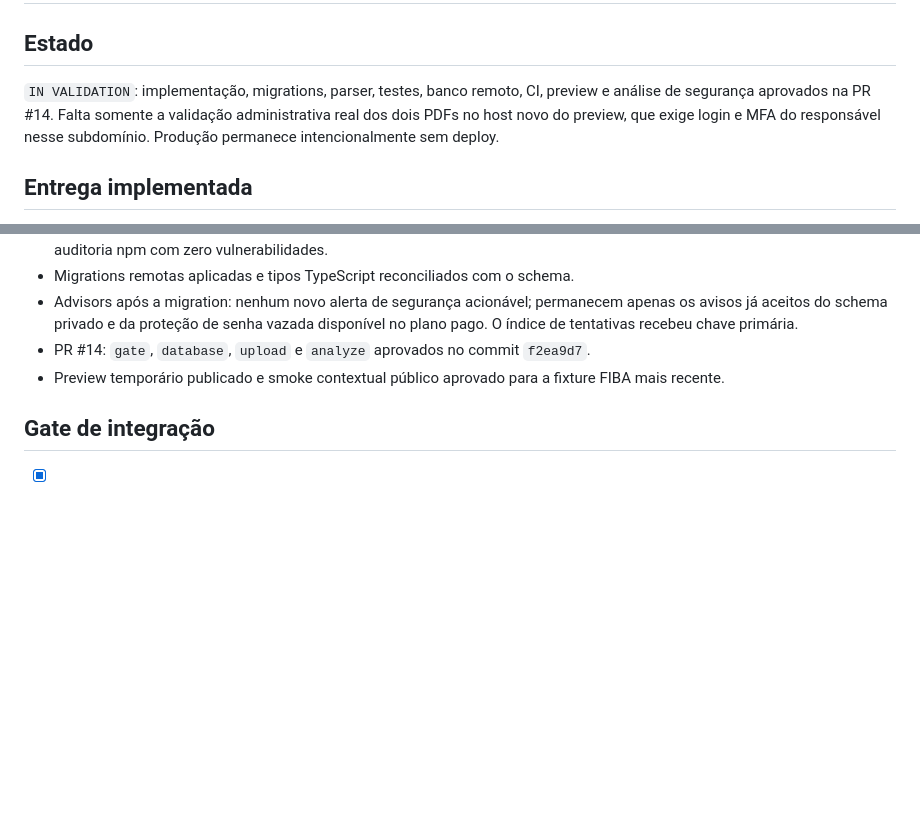
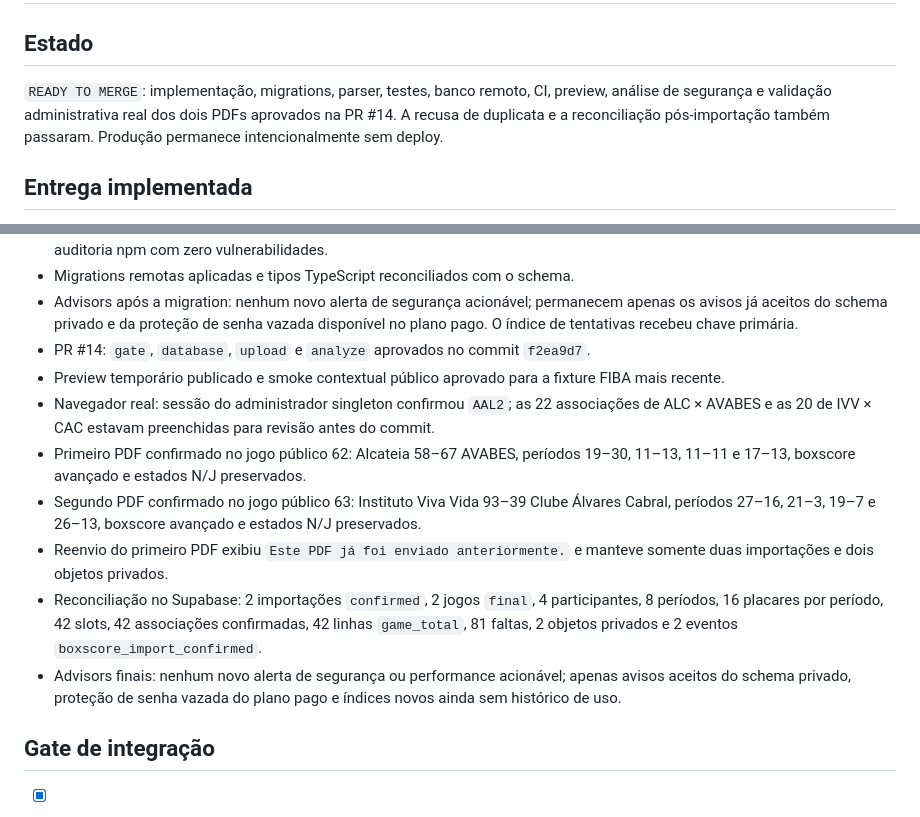
Before and after one commit to renato-lucindo/base-do-basquete, a Markdown page: docs/execution/WP-09.md, 2 parts joined by grey strips. Drawn GitHub-style; blank space fills up the shorter version.

Commit message:
docs(wp-09): record end-to-end import evidence

```diff
--- a/docs/execution/WP-09.md
+++ b/docs/execution/WP-09.md
@@ -2,7 +2,7 @@
 
 ## Estado
 
-`IN VALIDATION`: implementação, migrations, parser, testes, banco remoto, CI, preview e análise de segurança aprovados na PR #14. Falta somente a validação administrativa real dos dois PDFs no host novo do preview, que exige login e MFA do responsável nesse subdomínio. Produção permanece intencionalmente sem deploy.
+`READY TO MERGE`: implementação, migrations, parser, testes, banco remoto, CI, preview, análise de segurança e validação administrativa real dos dois PDFs aprovados na PR #14. A recusa de duplicata e a reconciliação pós-importação também passaram. Produção permanece intencionalmente sem deploy.
 
 ## Entrega implementada
 
@@ -30,6 +30,12 @@
 - Advisors após a migration: nenhum novo alerta de segurança acionável; permanecem apenas os avisos já aceitos do schema privado e da proteção de senha vazada disponível no plano pago. O índice de tentativas recebeu chave primária.
 - PR #14: `gate`, `database`, `upload` e `analyze` aprovados no commit `f2ea9d7`.
 - Preview temporário publicado e smoke contextual público aprovado para a fixture FIBA mais recente.
+- Navegador real: sessão do administrador singleton confirmou `AAL2`; as 22 associações de ALC × AVABES e as 20 de IVV × CAC estavam preenchidas para revisão antes do commit.
+- Primeiro PDF confirmado no jogo público 62: Alcateia 58–67 AVABES, períodos 19–30, 11–13, 11–11 e 17–13, boxscore avançado e estados N/J preservados.
+- Segundo PDF confirmado no jogo público 63: Instituto Viva Vida 93–39 Clube Álvares Cabral, períodos 27–16, 21–3, 19–7 e 26–13, boxscore avançado e estados N/J preservados.
+- Reenvio do primeiro PDF exibiu `Este PDF já foi enviado anteriormente.` e manteve somente duas importações e dois objetos privados.
+- Reconciliação no Supabase: 2 importações `confirmed`, 2 jogos `final`, 4 participantes, 8 períodos, 16 placares por período, 42 slots, 42 associações confirmadas, 42 linhas `game_total`, 81 faltas, 2 objetos privados e 2 eventos `boxscore_import_confirmed`.
+- Advisors finais: nenhum novo alerta de segurança ou performance acionável; apenas avisos aceitos do schema privado, proteção de senha vazada do plano pago e índices novos ainda sem histórico de uso.
 
 ## Gate de integração
 
```
Also changed, not shown: other parts of docs/execution/WP-09.md (+3 -2 lines), HANDOFF.md (+12 -9 lines).
